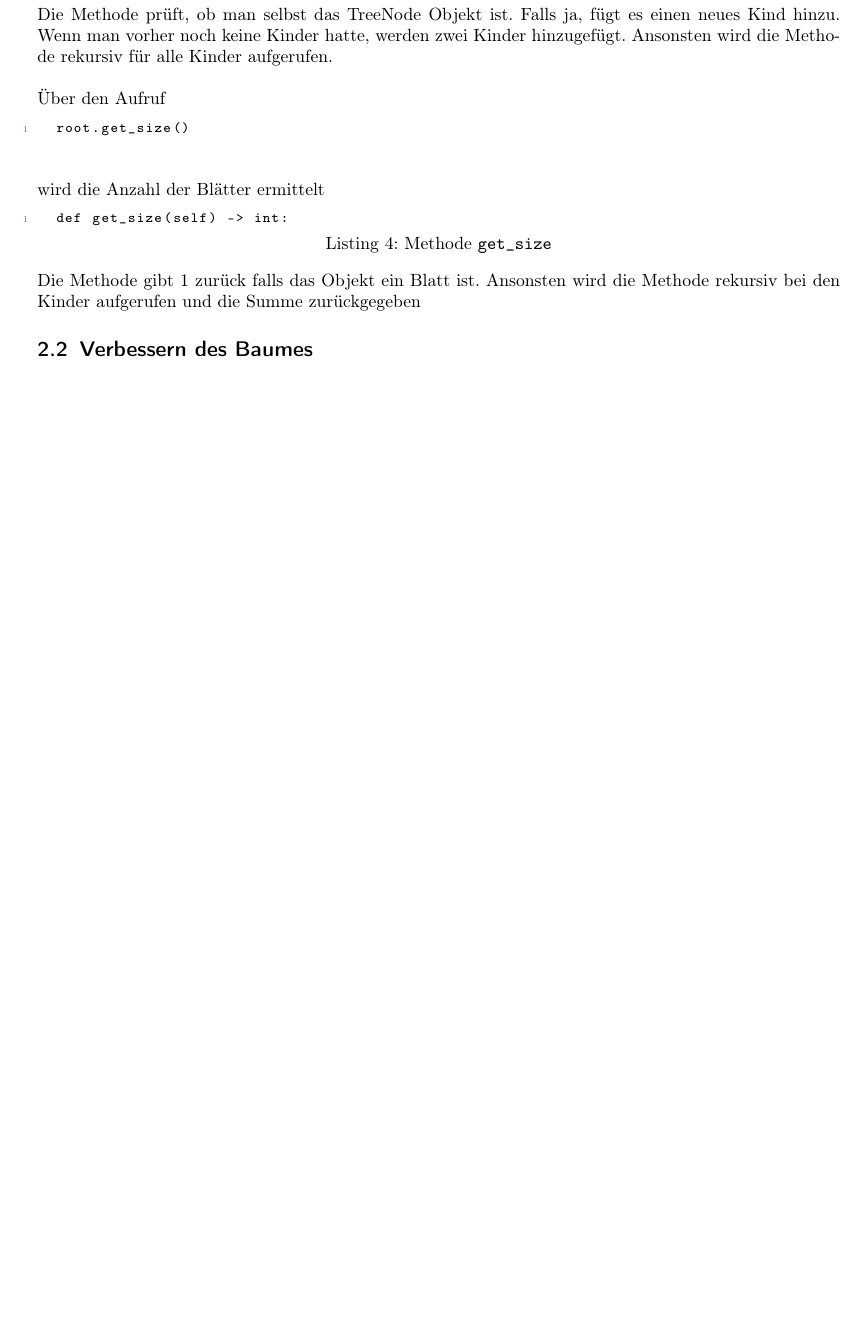
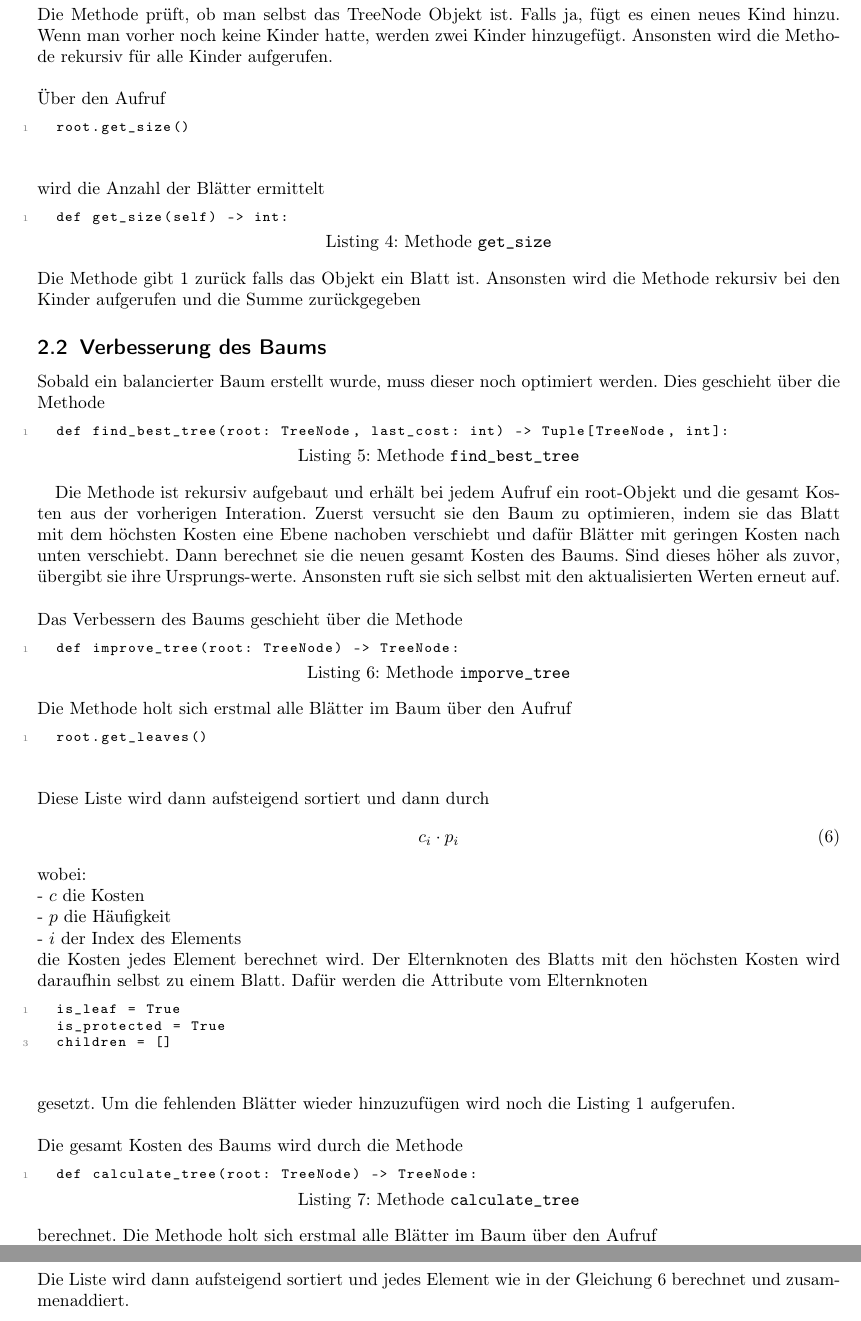
Before and after one commit to MrQui3/BWINF-2Runde, a LaTeX document (Aufgabe1.tex): part of page 6 of 7 before the commit and two parts of pages 6 and 7 of 8 after it, the two joined at a grey line, cut so that both start at the same text, the shorter picture padded with empty space. Compiled offline with pdfLaTeX.

Commit message:
umsetzung fertig

```diff
--- a/Aufgabe1.tex
+++ b/Aufgabe1.tex
@@ -245,7 +245,54 @@ wird die Anzahl der Blätter ermittelt
 \end{lstlisting}
 Die Methode gibt 1 zurück falls das Objekt ein Blatt ist. Ansonsten wird die Methode rekursiv bei den Kinder aufgerufen und die Summe zurückgegeben
 
-\subsection{Verbessern des Baumes}
+\subsection{Verbesserung des Baums}
+Sobald ein balancierter Baum erstellt wurde, muss dieser noch optimiert werden. Dies geschieht über die Methode
+\begin{lstlisting}[caption={Methode \texttt{find\_best\_tree}}, label={lst:find_best_tree}]
+  def find_best_tree(root: TreeNode, last_cost: int) -> Tuple[TreeNode, int]:
+\end{lstlisting}
+
+Die Methode ist rekursiv aufgebaut und erhält bei jedem Aufruf ein root-Objekt und die gesamt Kosten aus der vorherigen Interation.
+Zuerst versucht sie den Baum zu optimieren, indem sie das Blatt mit dem höchsten Kosten eine Ebene nachoben verschiebt und dafür Blätter mit geringen Kosten nach unten verschiebt.
+Dann berechnet sie die neuen gesamt Kosten des Baums. Sind dieses höher als zuvor, übergibt sie ihre Ursprungs-werte.
+Ansonsten ruft sie sich selbst mit den aktualisierten Werten erneut auf.\\
+\\
+Das Verbessern des Baums geschieht über die Methode
+\begin{lstlisting}[caption={Methode \texttt{imporve\_tree}}, label={lst:imporve_tree}]
+  def improve_tree(root: TreeNode) -> TreeNode:
+\end{lstlisting}
+Die Methode holt sich erstmal alle Blätter im Baum über den Aufruf
+\begin{lstlisting}
+  root.get_leaves()
+\end{lstlisting}
+Diese Liste wird dann aufsteigend sortiert und dann durch
+\begin{equation}
+  \label{umsetzung_kostenberechnung}
+  c_i \cdot p_i
+\end{equation}
+wobei:\\
+ - $c$ die Kosten\\
+ - $p$ die Häufigkeit \\
+ - $i$ der Index des Elements\\
+die Kosten jedes Element berechnet wird.
+Der Elternknoten des Blatts mit den höchsten Kosten wird daraufhin selbst zu einem Blatt. Dafür werden die Attribute vom Elternknoten
+\begin{lstlisting}
+  is_leaf = True
+  is_protected = True
+  children = []
+\end{lstlisting}
+gesetzt. Um die fehlenden Blätter wieder hinzuzufügen wird noch die Listing \ref{lst:create_tree} aufgerufen.\\
+\\
+Die gesamt Kosten des Baums wird durch die Methode
+\begin{lstlisting}[caption={Methode \texttt{calculate\_tree}}, label={lst:calculate_tree}]
+  def calculate_tree(root: TreeNode) -> TreeNode:
+\end{lstlisting}
+berechnet. Die Methode holt sich erstmal alle Blätter im Baum über den Aufruf
+\begin{lstlisting}
+  root.get_leaves()
+\end{lstlisting}
+Die Liste wird dann aufsteigend sortiert und jedes Element wie in der Gleichung \ref{umsetzung_kostenberechnung} berechnet und zusammenaddiert.
+
+
 
 
 
```
Also changed, not shown: Aufgabe1.pdf, Aufgabe1.tex (2 more changed lines), 1 other file.
